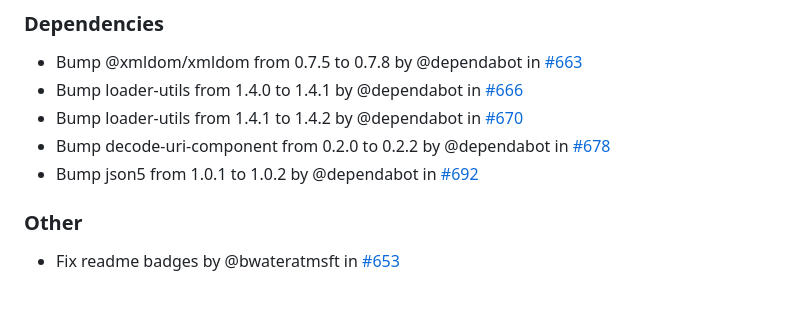
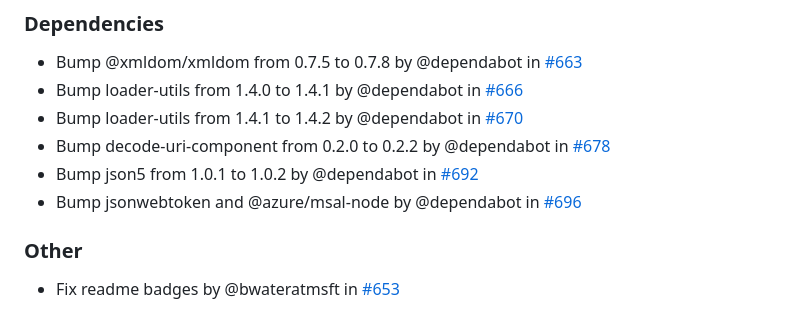
Before and after one commit to microsoft/vscode-azure-account, a Markdown page: CHANGELOG.md, the part around the change. Drawn GitHub-style.

Commit message:
Update changelog

```diff
--- a/CHANGELOG.md
+++ b/CHANGELOG.md
@@ -12,6 +12,7 @@ All notable changes to the "ms-vscode.azure-account" extension will be documente
 * Bump loader-utils from 1.4.1 to 1.4.2 by @dependabot in [#670](https://github.com/microsoft/vscode-azure-account/pull/670)
 * Bump decode-uri-component from 0.2.0 to 0.2.2 by @dependabot in [#678](https://github.com/microsoft/vscode-azure-account/pull/678)
 * Bump json5 from 1.0.1 to 1.0.2 by @dependabot in [#692](https://github.com/microsoft/vscode-azure-account/pull/692)
+* Bump jsonwebtoken and @azure/msal-node by @dependabot in [#696](https://github.com/microsoft/vscode-azure-account/pull/696)
 
 ### Other
 * Fix readme badges by @bwateratmsft in [#653](https://github.com/microsoft/vscode-azure-account/pull/653)
```
